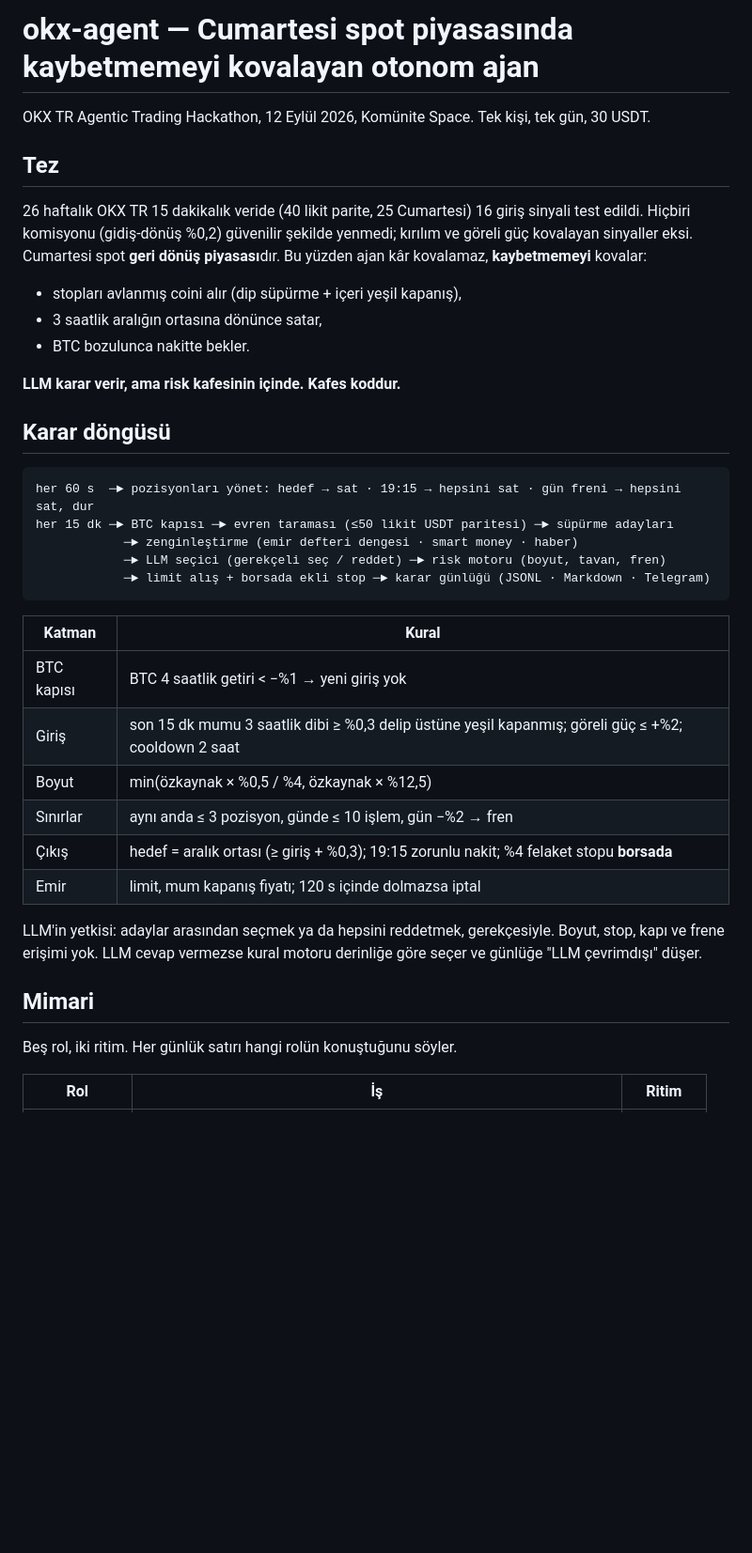
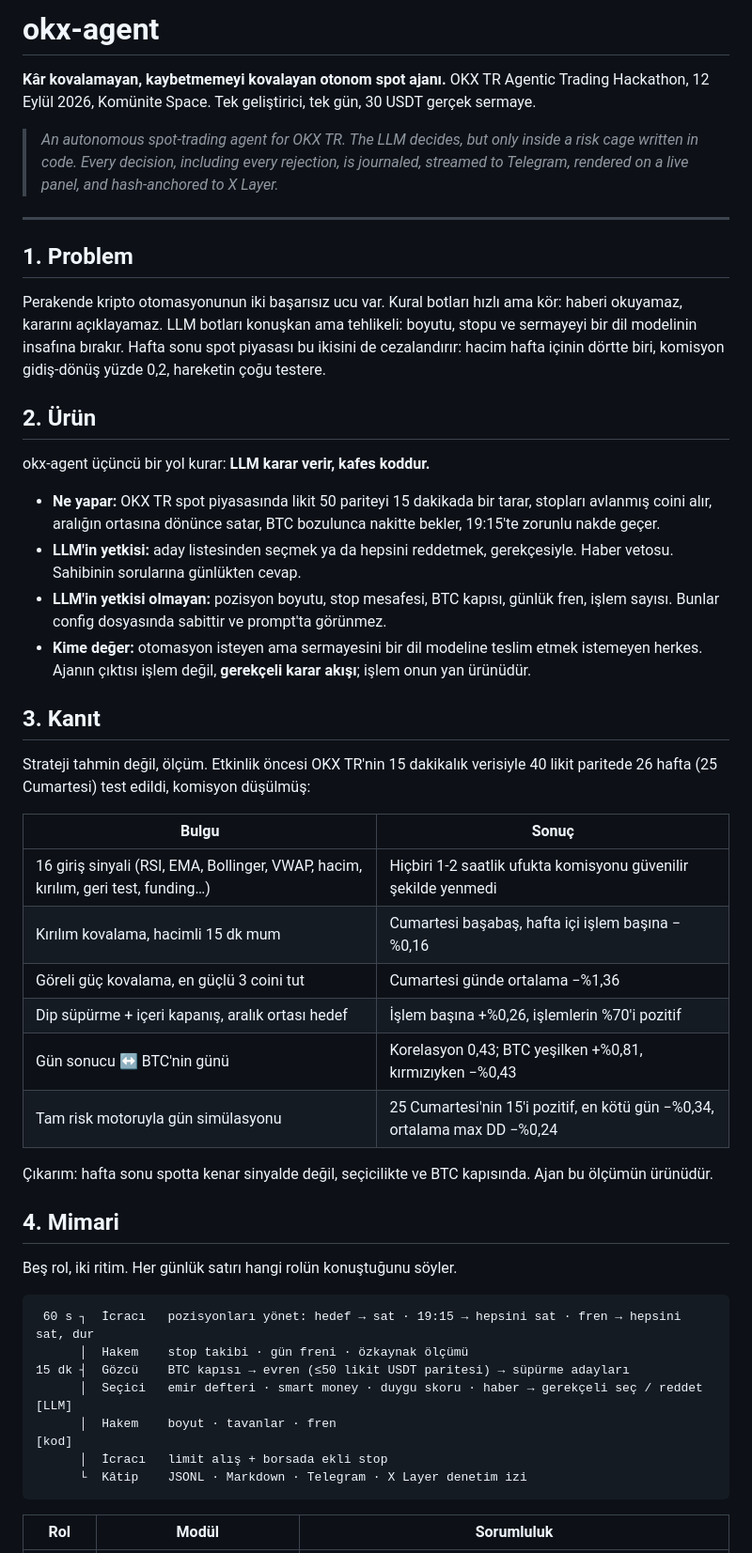
Before and after one commit to Bekirerdem/okx-agent, a Markdown page: README.md, the part around one of its changes. Shown at 94% size. GitHub-like rendering; blank space fills up the shorter version.

Commit message:
docs: profesyonel README

````diff
--- a/README.md
+++ b/README.md
@@ -1,44 +1,53 @@
-# okx-agent — Cumartesi spot piyasasında kaybetmemeyi kovalayan otonom ajan
+# okx-agent
 
-OKX TR Agentic Trading Hackathon, 12 Eylül 2026, Komünite Space. Tek kişi, tek gün, 30 USDT.
+**Kâr kovalamayan, kaybetmemeyi kovalayan otonom spot ajanı.**
+OKX TR Agentic Trading Hackathon, 12 Eylül 2026, Komünite Space. Tek geliştirici, tek gün, 30 USDT gerçek sermaye.
 
-## Tez
+> *An autonomous spot-trading agent for OKX TR. The LLM decides, but only inside a risk cage written in code. Every decision, including every rejection, is journaled, streamed to Telegram, rendered on a live panel, and hash-anchored to X Layer.*
 
-26 haftalık OKX TR 15 dakikalık veride (40 likit parite, 25 Cumartesi) 16 giriş sinyali test edildi.
-Hiçbiri komisyonu (gidiş-dönüş %0,2) güvenilir şekilde yenmedi; kırılım ve göreli güç kovalayan sinyaller eksi.
-Cumartesi spot **geri dönüş piyasası**dır. Bu yüzden ajan kâr kovalamaz, **kaybetmemeyi** kovalar:
+---
 
-- stopları avlanmış coini alır (dip süpürme + içeri yeşil kapanış),
-- 3 saatlik aralığın ortasına dönünce satar,
-- BTC bozulunca nakitte bekler.
+## 1. Problem
 
-**LLM karar verir, ama risk kafesinin içinde. Kafes koddur.**
+Perakende kripto otomasyonunun iki başarısız ucu var. Kural botları hızlı ama kör: haberi okuyamaz, kararını açıklayamaz. LLM botları konuşkan ama tehlikeli: boyutu, stopu ve sermayeyi bir dil modelinin insafına bırakır. Hafta sonu spot piyasası bu ikisini de cezalandırır: hacim hafta içinin dörtte biri, komisyon gidiş-dönüş yüzde 0,2, hareketin çoğu testere.
 
-## Karar döngüsü
+## 2. Ürün
 
-```
-her 60 s  ─► pozisyonları yönet: hedef → sat · 19:15 → hepsini sat · gün freni → hepsini sat, dur
-her 15 dk ─► BTC kapısı ─► evren taraması (≤50 likit USDT paritesi) ─► süpürme adayları
-            ─► zenginleştirme (emir defteri dengesi · smart money · haber)
-            ─► LLM seçici (gerekçeli seç / reddet) ─► risk motoru (boyut, tavan, fren)
-            ─► limit alış + borsada ekli stop ─► karar günlüğü (JSONL · Markdown · Telegram)
-```
+okx-agent üçüncü bir yol kurar: **LLM karar verir, kafes koddur.**
 
-| Katman | Kural |
+- **Ne yapar:** OKX TR spot piyasasında likit 50 pariteyi 15 dakikada bir tarar, stopları avlanmış coini alır, aralığın ortasına dönünce satar, BTC bozulunca nakitte bekler, 19:15'te zorunlu nakde geçer.
+- **LLM'in yetkisi:** aday listesinden seçmek ya da hepsini reddetmek, gerekçesiyle. Haber vetosu. Sahibinin sorularına günlükten cevap.
+- **LLM'in yetkisi olmayan:** pozisyon boyutu, stop mesafesi, BTC kapısı, günlük fren, işlem sayısı. Bunlar config dosyasında sabittir ve prompt'ta görünmez.
+- **Kime değer:** otomasyon isteyen ama sermayesini bir dil modeline teslim etmek istemeyen herkes. Ajanın çıktısı işlem değil, **gerekçeli karar akışı**; işlem onun yan ürünüdür.
+
+## 3. Kanıt
+
+Strateji tahmin değil, ölçüm. Etkinlik öncesi OKX TR'nin 15 dakikalık verisiyle 40 likit paritede 26 hafta (25 Cumartesi) test edildi, komisyon düşülmüş:
+
+| Bulgu | Sonuç |
 |---|---|
-| BTC kapısı | BTC 4 saatlik getiri < −%1 → yeni giriş yok |
-| Giriş | son 15 dk mumu 3 saatlik dibi ≥ %0,3 delip üstüne yeşil kapanmış; göreli güç ≤ +%2; cooldown 2 saat |
-| Boyut | min(özkaynak × %0,5 / %4, özkaynak × %12,5) |
-| Sınırlar | aynı anda ≤ 3 pozisyon, günde ≤ 10 işlem, gün −%2 → fren |
-| Çıkış | hedef = aralık ortası (≥ giriş + %0,3); 19:15 zorunlu nakit; %4 felaket stopu **borsada** |
-| Emir | limit, mum kapanış fiyatı; 120 s içinde dolmazsa iptal |
+| 16 giriş sinyali (RSI, EMA, Bollinger, VWAP, hacim, kırılım, geri test, funding…) | Hiçbiri 1-2 saatlik ufukta komisyonu güvenilir şekilde yenmedi |
+| Kırılım kovalama, hacimli 15 dk mum | Cumartesi başabaş, hafta içi işlem başına −%0,16 |
+| Göreli güç kovalama, en güçlü 3 coini tut | Cumartesi günde ortalama −%1,36 |
+| Dip süpürme + içeri kapanış, aralık ortası hedef | İşlem başına +%0,26, işlemlerin %70'i pozitif |
+| Gün sonucu ↔ BTC'nin günü | Korelasyon 0,43; BTC yeşilken +%0,81, kırmızıyken −%0,43 |
+| Tam risk motoruyla gün simülasyonu | 25 Cumartesi'nin 15'i pozitif, en kötü gün −%0,34, ortalama max DD −%0,24 |
 
-LLM'in yetkisi: adaylar arasından seçmek ya da hepsini reddetmek, gerekçesiyle. Boyut, stop, kapı ve frene erişimi yok.
-LLM cevap vermezse kural motoru derinliğe göre seçer ve günlüğe "LLM çevrimdışı" düşer.
+Çıkarım: hafta sonu spotta kenar sinyalde değil, seçicilikte ve BTC kapısında. Ajan bu ölçümün ürünüdür.
 
-## Mimari
+## 4. Mimari
 
 Beş rol, iki ritim. Her günlük satırı hangi rolün konuştuğunu söyler.
 
-| Rol | İş | Ritim |
+```
+ 60 s ┐  İcracı   pozisyonları yönet: hedef → sat · 19:15 → hepsini sat · fren → hepsini sat, dur
+      │  Hakem    stop takibi · gün freni · özkaynak ölçümü
+15 dk ┤  Gözcü    BTC kapısı → evren (≤50 likit USDT paritesi) → süpürme adayları
+      │  Seçici   emir defteri · smart money · duygu skoru · haber → gerekçeli seç / reddet   [LLM]
+      │  Hakem    boyut · tavanlar · fren                                                     [kod]
+      │  İcracı   limit alış + borsada ekli stop
+      └  Kâtip    JSONL · Markdown · Telegram · X Layer denetim izi
+```
+
+| Rol | Modül | Sorumluluk |
 |---|---|---|
````
Also changed, not shown: other parts of README.md (+74 -35 lines).
